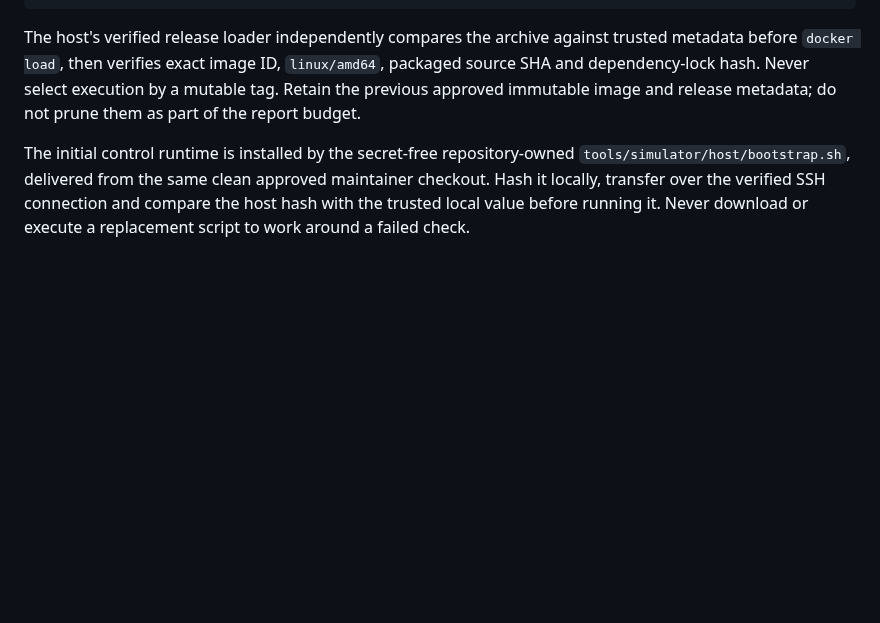
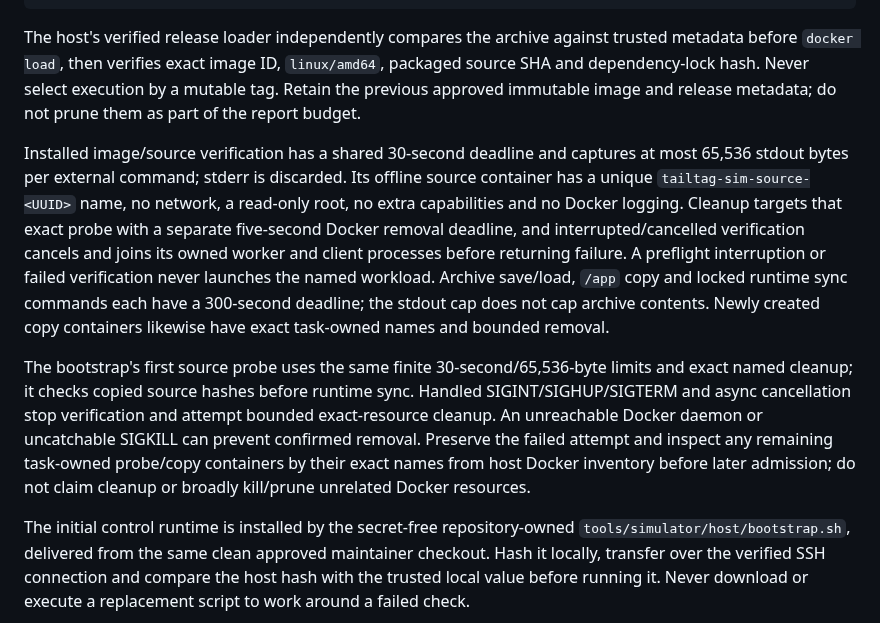
Before and after one commit to TailTag-Game/tailtag, a Markdown page: docs/operations/simulation-host.md, the part around one of its changes. GitHub-like rendering; blank space fills up the shorter version.

````diff
--- a/docs/operations/simulation-host.md
+++ b/docs/operations/simulation-host.md
@@ -69,6 +69,10 @@ ssh tailtag-sim 'sha256sum /srv/tailtag-simulator/incoming/simulator.tar'
 
 The host's verified release loader independently compares the archive against trusted metadata before `docker load`, then verifies exact image ID, `linux/amd64`, packaged source SHA and dependency-lock hash. Never select execution by a mutable tag. Retain the previous approved immutable image and release metadata; do not prune them as part of the report budget.
 
+Installed image/source verification has a shared 30-second deadline and captures at most 65,536 stdout bytes per external command; stderr is discarded. Its offline source container has a unique `tailtag-sim-source-<UUID>` name, no network, a read-only root, no extra capabilities and no Docker logging. Cleanup targets that exact probe with a separate five-second Docker removal deadline, and interrupted/cancelled verification cancels and joins its owned worker and client processes before returning failure. A preflight interruption or failed verification never launches the named workload. Archive save/load, `/app` copy and locked runtime sync commands each have a 300-second deadline; the stdout cap does not cap archive contents. Newly created copy containers likewise have exact task-owned names and bounded removal.
+
+The bootstrap's first source probe uses the same finite 30-second/65,536-byte limits and exact named cleanup; it checks copied source hashes before runtime sync. Handled SIGINT/SIGHUP/SIGTERM and async cancellation stop verification and attempt bounded exact-resource cleanup. An unreachable Docker daemon or uncatchable SIGKILL can prevent confirmed removal. Preserve the failed attempt and inspect any remaining task-owned probe/copy containers by their exact names from host Docker inventory before later admission; do not claim cleanup or broadly kill/prune unrelated Docker resources.
+
 The initial control runtime is installed by the secret-free repository-owned `tools/simulator/host/bootstrap.sh`, delivered from the same clean approved maintainer checkout. Hash it locally, transfer over the verified SSH connection and compare the host hash with the trusted local value before running it. Never download or execute a replacement script to work around a failed check.
 
 ```sh
````
Also changed, not shown: other parts of docs/operations/simulation-host.md (+1 -1 lines), tools/simulator/README.md (+4 -1 lines).
